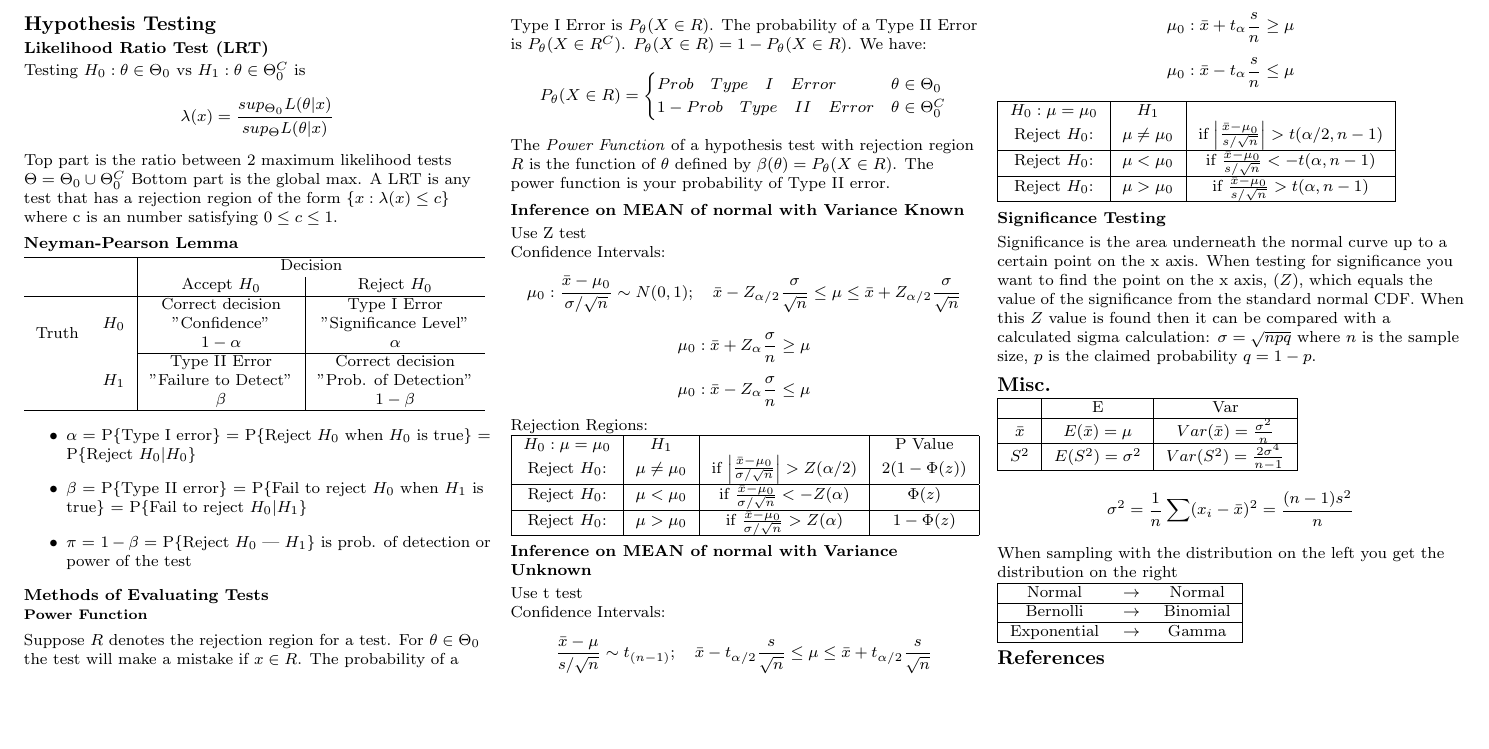
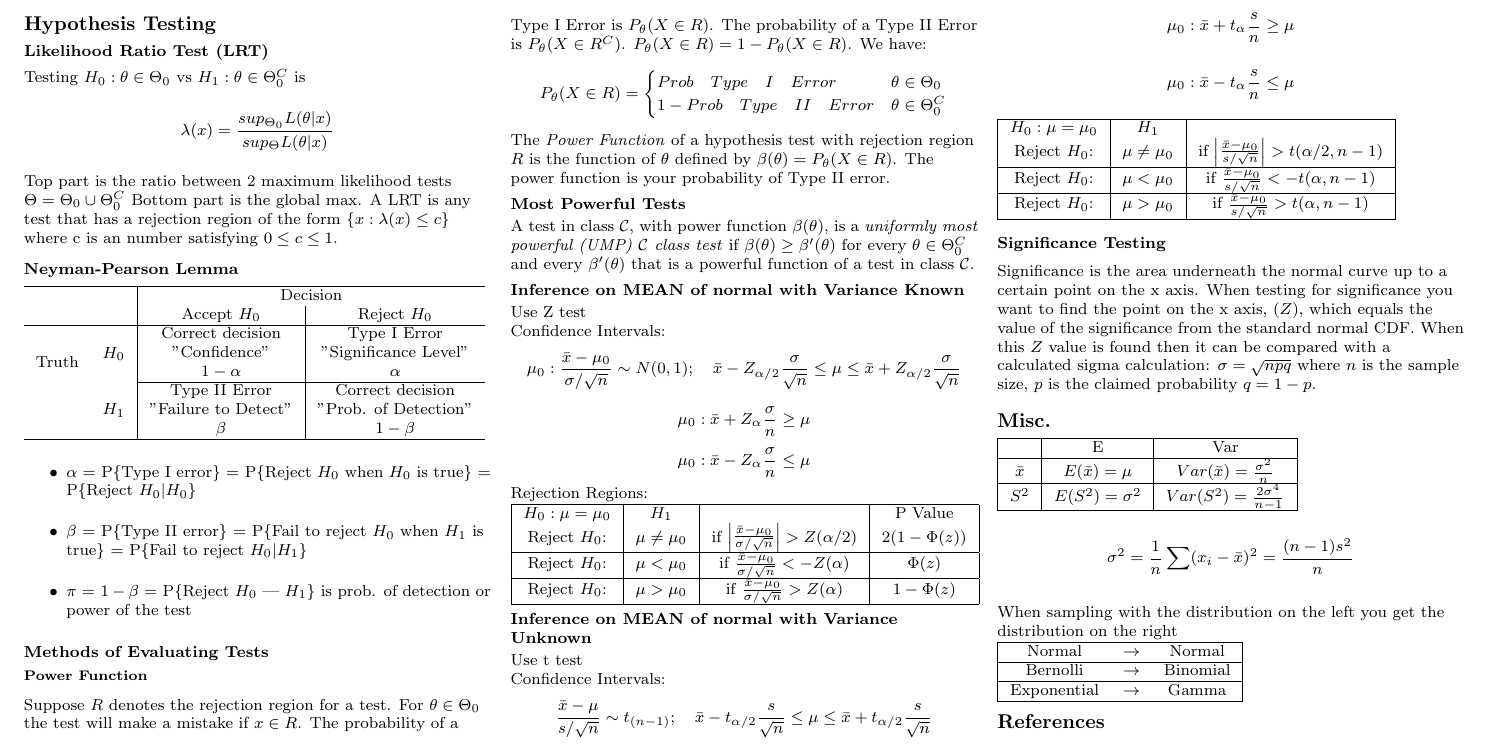
Before and after one commit to eggsactly/SIE530, a LaTeX document (formula-sheet-2.tex): part of page 2 of 2, cut so that both start at the same text, the shorter picture padded with empty space. Compiled offline with pdfLaTeX.

Commit message:
Added definition of UMP.

```diff
--- a/formula-sheet-2.tex
+++ b/formula-sheet-2.tex
@@ -246,6 +246,9 @@ Prob\quad Type\quad I \quad Error & \theta \in \Theta_0 \\
 \end{cases}$$
 The \emph{Power Function} of a hypothesis test with rejection region $R$ is the function of $\theta$ defined by $\beta(\theta)=P_\theta(X\in R)$. The power function is your probability of Type II error.
 
+\subsection*{Most Powerful Tests}
+A test in class $\mathcal{C}$, with power function $\beta(\theta)$, is a \emph{uniformly most powerful (UMP) $\mathcal{C}$ class test} if $\beta(\theta) \geq \beta'(\theta)$ for every $\theta \in \Theta_0^C$ and every $\beta'(\theta)$ that is a powerful function of a test in class $\mathcal{C}$.
+
 \subsection*{Inference on MEAN of normal with Variance Known}
 Use Z test\\
 Confidence Intervals:
```
